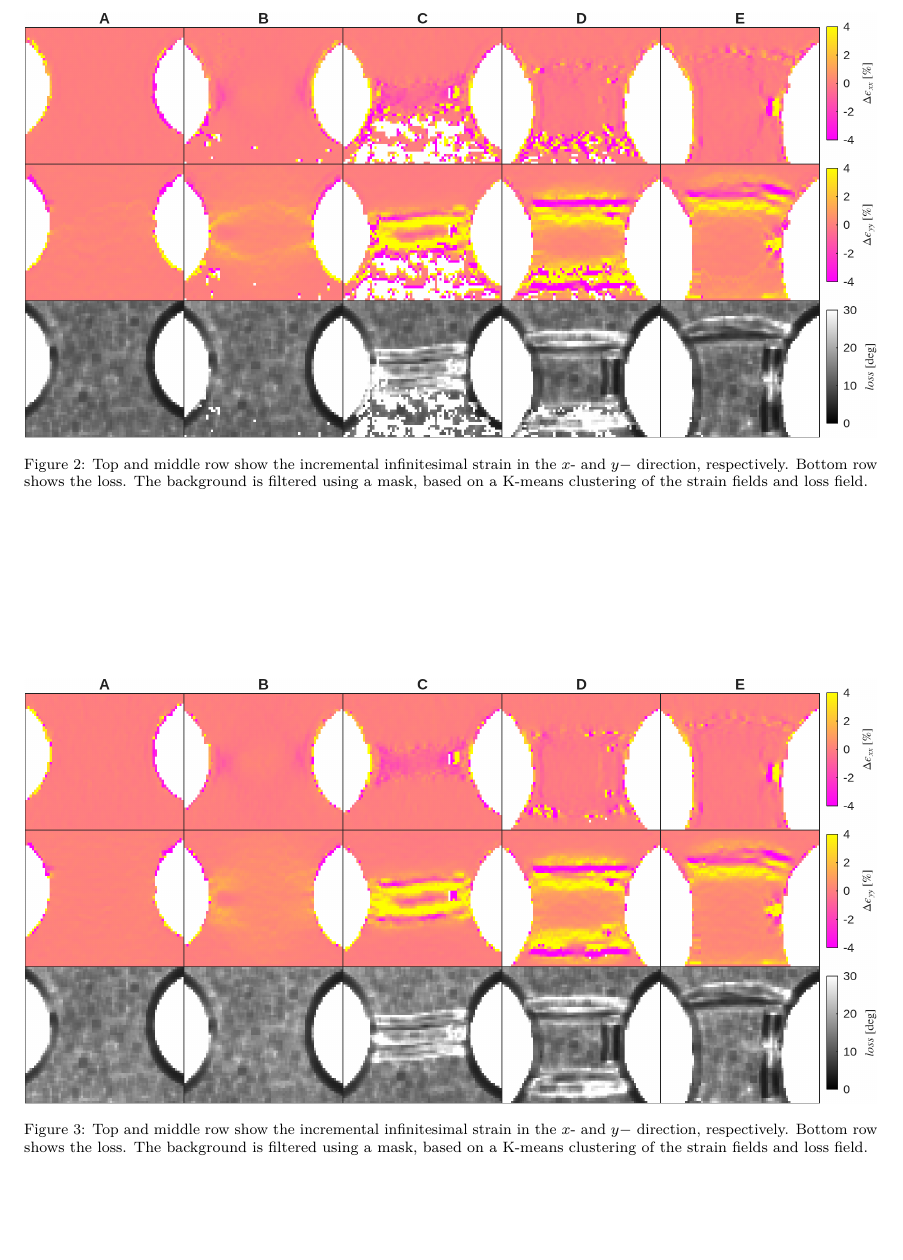
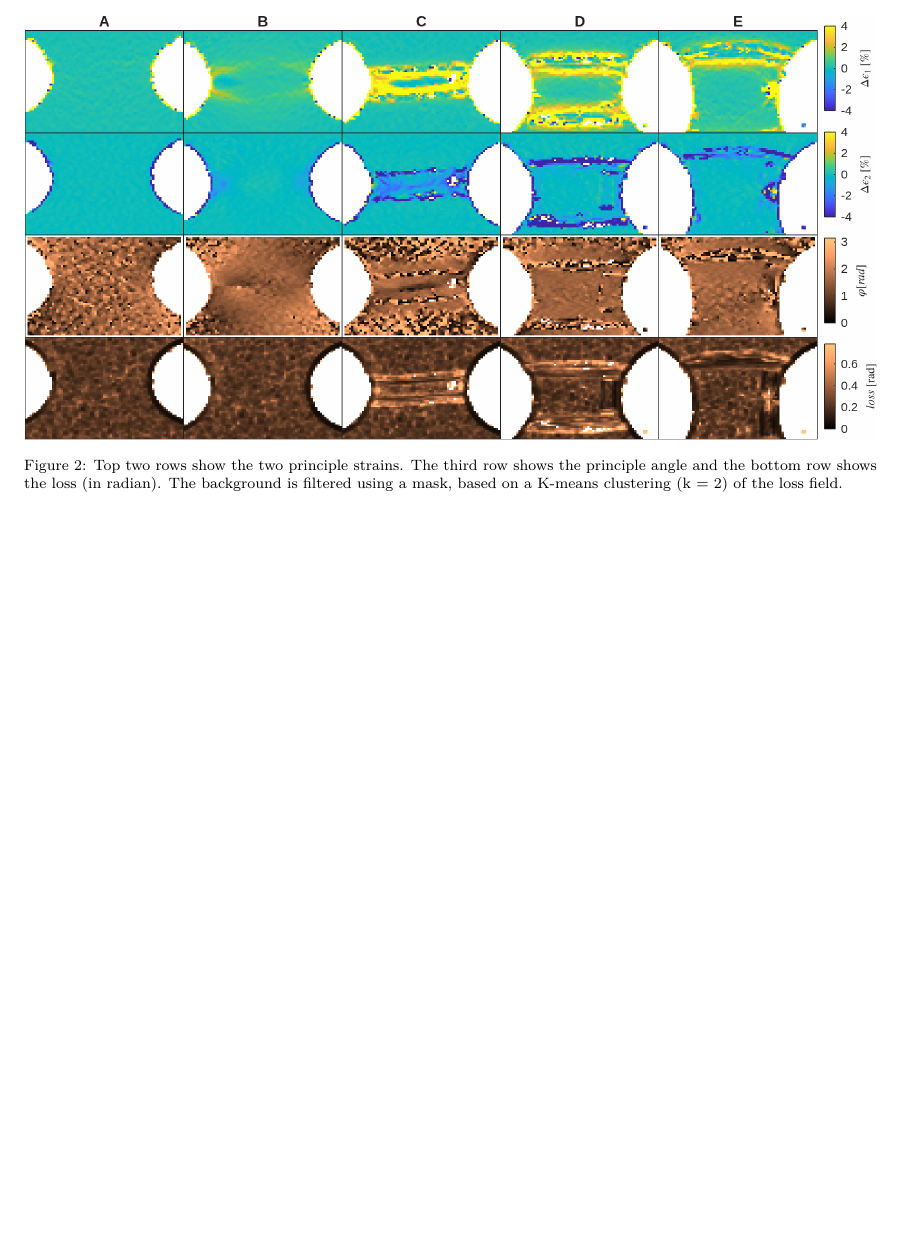
Before and after one commit to VilmerD/MEMS, a LaTeX paper (experiment2/manuscripts/main.tex): part of page 3 of 5, cut at the place of the change, the shorter picture padded with empty space. Compiled offline with pdfLaTeX.

```diff
--- a/experiment2/manuscripts/main.tex
+++ b/experiment2/manuscripts/main.tex
@@ -151,15 +151,8 @@
 	\begin{figure}
 		\centering
 		\includegraphics[width=\linewidth]{int_img_grid.png}
-		\caption{Top and middle row show the incremental infinitesimal strain in the $x$- and $y-$ direction, respectively. Bottom row shows the loss. The background is filtered using a mask, based on a K-means clustering of the strain fields and loss field.}
+		\caption{Top two rows show the two principle strains. The third row shows the principle angle and the bottom row shows the loss (in radian). The background is filtered using a mask, based on a K-means clustering (k = 2) of the loss field.}
 		\label{fig:result:strain_interp_img}
-	\end{figure}
-
-	\begin{figure}
-		\centering
-		\includegraphics[width=\linewidth]{int_loss_grid.png}
-		\caption{Top and middle row show the incremental infinitesimal strain in the $x$- and $y-$ direction, respectively. Bottom row shows the loss. The background is filtered using a mask, based on a K-means clustering of the strain fields and loss field.}
-		\label{fig:result:strain_interp_loss}
 	\end{figure}
 
 	\twocolumn
```
Also changed, not shown: dossier/main.pdf, experiment2/manuscripts/main.pdf, experiment2/results/int_img_grid.png, experiment2/results/int_loss_grid.png, 7 other files.
